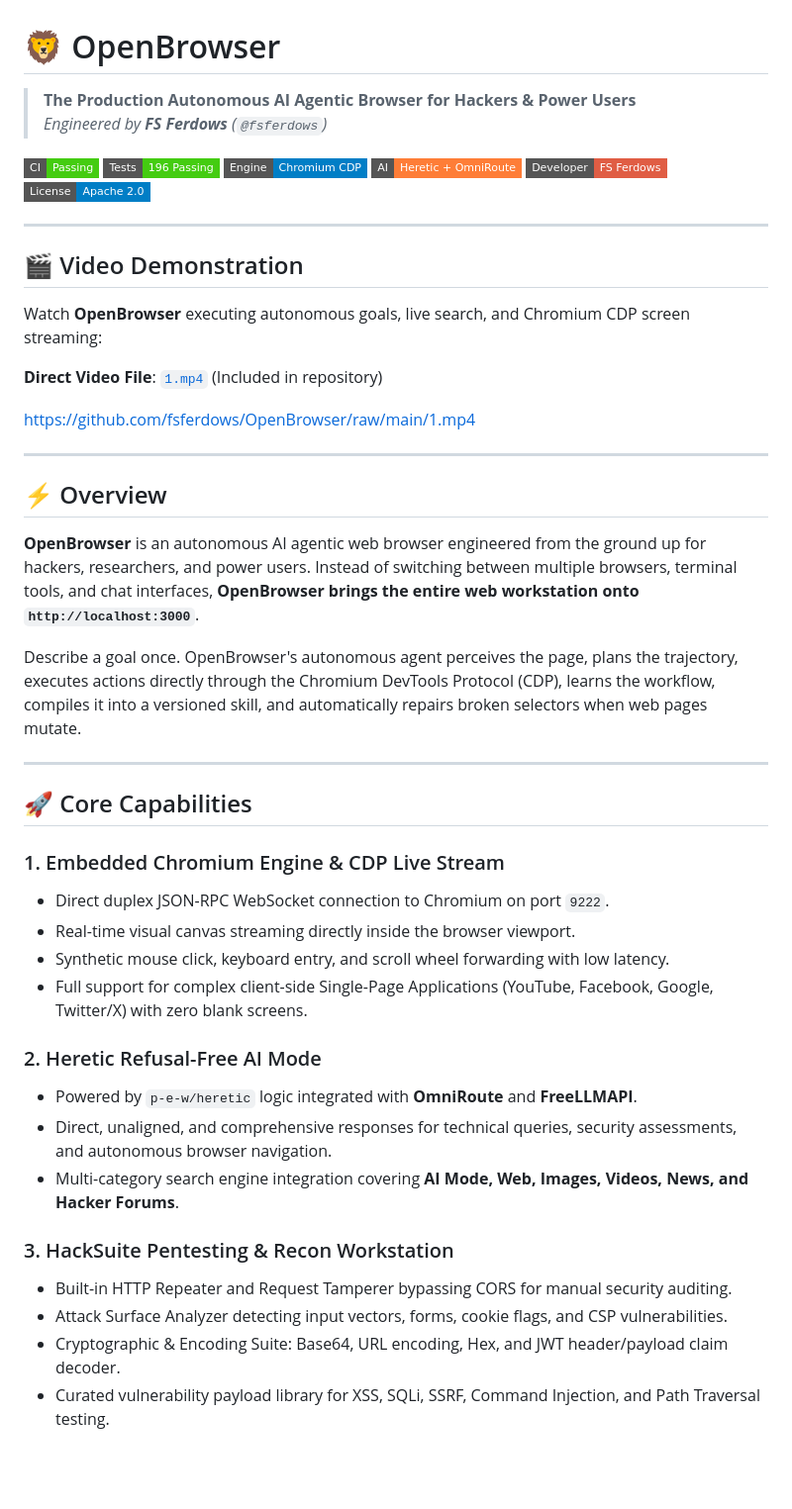
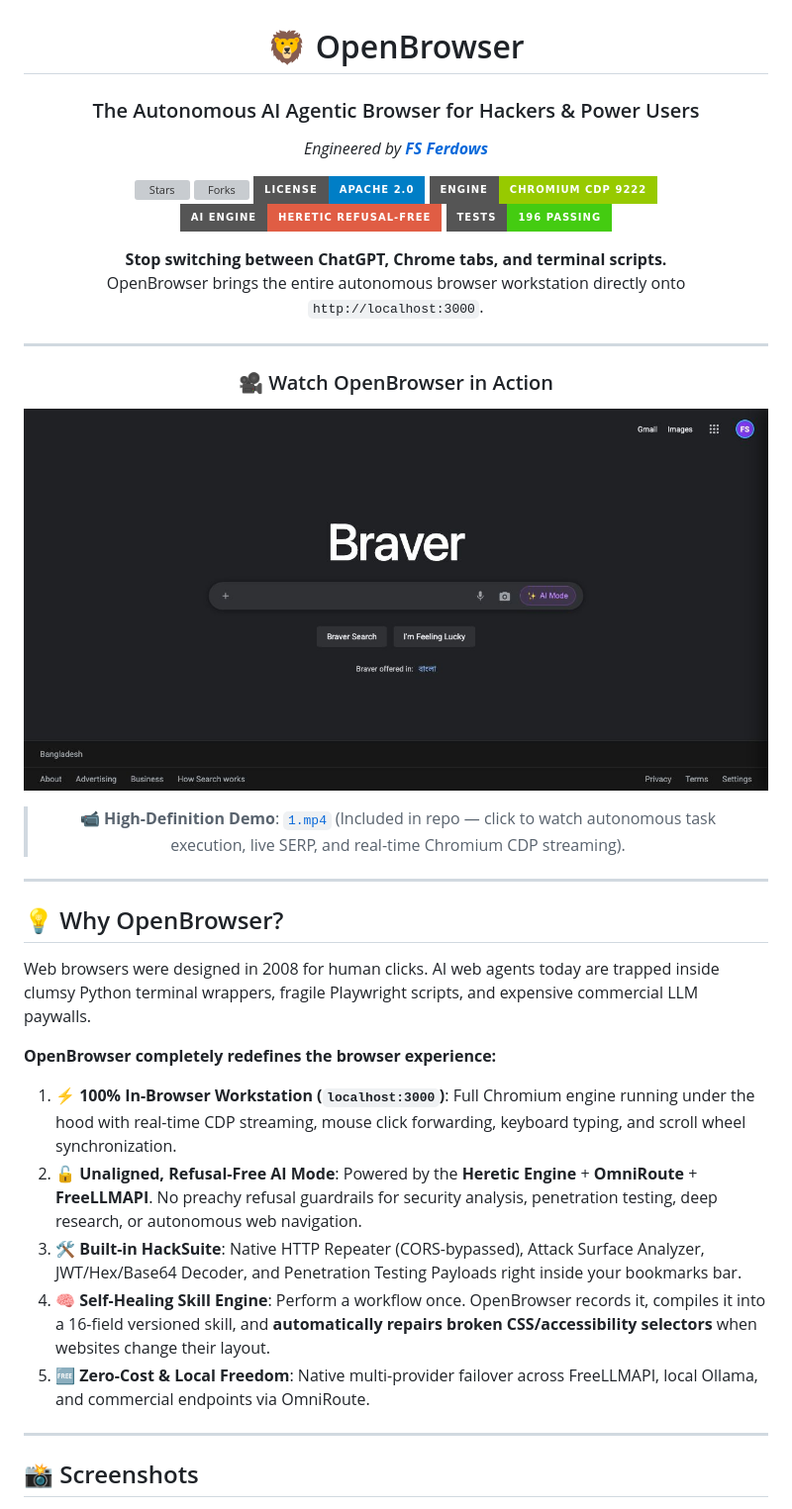
Before and after one commit to fsferdows/OpenBrowser, a Markdown page: README.md, the part around the change printed below. Shown: that part at 99% size. Rendered like a GitHub page; pictures changed too: docs/assets/hero-preview.jpg (added); badges without logos; blank space fills up the shorter version; grey boxes are pictures that could not be loaded.

```diff
--- a/README.md
+++ b/README.md
@@ -1,51 +3,48 @@
 # 🦁 OpenBrowser
 
-> **The Production Autonomous AI Agentic Browser for Hackers & Power Users**
-> *Engineered by **FS Ferdows** (`@fsferdows`)*
+### The Autonomous AI Agentic Browser for Hackers & Power Users
 
-[![CI Status](https://img.shields.io/badge/CI-Passing-brightgreen?style=flat-square)](https://github.com/fsferdows/OpenBrowser)
-[![Tests](https://img.shields.io/badge/Tests-196%20Passing-success?style=flat-square)](https://github.com/fsferdows/OpenBrowser)
-[![Chromium CDP](https://img.shields.io/badge/Engine-Chromium%20CDP-blue?style=flat-square)](https://github.com/fsferdows/OpenBrowser)
-[![AI Engine](https://img.shields.io/badge/AI-Heretic%20%2B%20OmniRoute-orange?style=flat-square)](https://github.com/fsferdows/OpenBrowser)
-[![Developer](https://img.shields.io/badge/Developer-FS%20Ferdows-red?style=flat-square)](https://github.com/fsferdows)
-[![License](https://img.shields.io/badge/License-Apache%202.0-blue.svg?style=flat-square)](./LICENSE)
+*Engineered by **[FS Ferdows](https://github.com/fsferdows)***
+
+<p align="center">
+  <a href="https://github.com/fsferdows/OpenBrowser/stargazers"><img src="https://img.shields.io/github/stars/fsferdows/OpenBrowser?style=for-the-badge&color=ff5722&logo=star" alt="Stars"></a>
+  <a href="https://github.com/fsferdows/OpenBrowser/network/members"><img src="https://img.shields.io/github/forks/fsferdows/OpenBrowser?style=for-the-badge&color=2196f3&logo=git" alt="Forks"></a>
+  <a href="https://github.com/fsferdows/OpenBrowser/blob/main/LICENSE"><img src="https://img.shields.io/badge/License-Apache_2.0-blue?style=for-the-badge" alt="License"></a>
+  <a href="https://github.com/fsferdows/OpenBrowser"><img src="https://img.shields.io/badge/Engine-Chromium_CDP_9222-green?style=for-the-badge&logo=googlechrome" alt="Chromium CDP"></a>
+  <a href="https://github.com/fsferdows/OpenBrowser"><img src="https://img.shields.io/badge/AI_Engine-Heretic_Refusal--Free-red?style=for-the-badge&logo=openai" alt="Heretic Engine"></a>
+  <a href="https://github.com/fsferdows/OpenBrowser"><img src="https://img.shields.io/badge/Tests-196_Passing-success?style=for-the-badge" alt="Tests"></a>
+</p>
+
+<p align="center">
+  <b>Stop switching between ChatGPT, Chrome tabs, and terminal scripts.</b><br>
+  OpenBrowser brings the entire autonomous browser workstation directly onto <code>http://localhost:3000</code>.
+</p>
 
 ---
 
-## 🎬 Video Demonstration
+### 🎥 Watch OpenBrowser in Action
 
-Watch **OpenBrowser** executing autonomous goals, live search, and Chromium CDP screen streaming:
+[![OpenBrowser Demo Video Preview](./docs/assets/hero-preview.jpg)](./1.mp4)
 
-**Direct Video File**: [`1.mp4`](./1.mp4) (Included in repository)
-
-https://github.com/fsferdows/OpenBrowser/raw/main/1.mp4
+> 📹 **High-Definition Demo**: [`1.mp4`](./1.mp4) (Included in repo — click to watch autonomous task execution, live SERP, and real-time Chromium CDP streaming).
 
 ---
 
-## ⚡ Overview
+</div>
 
-**OpenBrowser** is an autonomous AI agentic web browser engineered from the ground up for hackers, researchers, and power users. Instead of switching between multiple browsers, terminal tools, and chat interfaces, **OpenBrowser brings the entire web workstation onto `http://localhost:3000`**.
+## 💡 Why OpenBrowser?
 
-Describe a goal once. OpenBrowser's autonomous agent perceives the page, plans the trajectory, executes actions directly through the Chromium DevTools Protocol (CDP), learns the workflow, compiles it into a versioned skill, and automatically repairs broken selectors when web pages mutate.
+Web browsers were designed in 2008 for human clicks. AI web agents today are trapped inside clumsy Python terminal wrappers, fragile Playwright scripts, and expensive commercial LLM paywalls.
+
+**OpenBrowser completely redefines the browser experience:**
+
+1. **⚡ 100% In-Browser Workstation (`localhost:3000`)**: Full Chromium engine running under the hood with real-time CDP streaming, mouse click forwarding, keyboard typing, and scroll wheel synchronization.
+2. **🔓 Unaligned, Refusal-Free AI Mode**: Powered by the **Heretic Engine** + **OmniRoute** + **FreeLLMAPI**. No preachy refusal guardrails for security analysis, penetration testing, deep research, or autonomous web navigation.
+3. **🛠️ Built-in HackSuite**: Native HTTP Repeater (CORS-bypassed), Attack Surface Analyzer, JWT/Hex/Base64 Decoder, and Penetration Testing Payloads right inside your bookmarks bar.
+4. **🧠 Self-Healing Skill Engine**: Perform a workflow once. OpenBrowser records it, compiles it into a 16-field versioned skill, and **automatically repairs broken CSS/accessibility selectors** when websites change their layout.
+5. **🆓 Zero-Cost & Local Freedom**: Native multi-provider failover across FreeLLMAPI, local Ollama, and commercial endpoints via OmniRoute.
 
 ---
 
-## 🚀 Core Capabilities
+## 📸 Screenshots
 
-### 1. Embedded Chromium Engine & CDP Live Stream
-- Direct duplex JSON-RPC WebSocket connection to Chromium on port `9222`.
-- Real-time visual canvas streaming directly inside the browser viewport.
-- Synthetic mouse click, keyboard entry, and scroll wheel forwarding with low latency.
-- Full support for complex client-side Single-Page Applications (YouTube, Facebook, Google, Twitter/X) with zero blank screens.
-
-### 2. Heretic Refusal-Free AI Mode
-- Powered by `p-e-w/heretic` logic integrated with **OmniRoute** and **FreeLLMAPI**.
-- Direct, unaligned, and comprehensive responses for technical queries, security assessments, and autonomous browser navigation.
-- Multi-category search engine integration covering **AI Mode, Web, Images, Videos, News, and Hacker Forums**.
-
-### 3. HackSuite Pentesting & Recon Workstation
-- Built-in HTTP Repeater and Request Tamperer bypassing CORS for manual security auditing.
-- Attack Surface Analyzer detecting input vectors, forms, cookie flags, and CSP vulnerabilities.
-- Cryptographic & Encoding Suite: Base64, URL encoding, Hex, and JWT header/payload claim decoder.
-- Curated vulnerability payload library for XSS, SQLi, SSRF, Command Injection, and Path Traversal testing.
-
```
Also changed, not shown: other parts of README.md (+117 -61 lines), docs/assets/search-preview.jpg (added).
